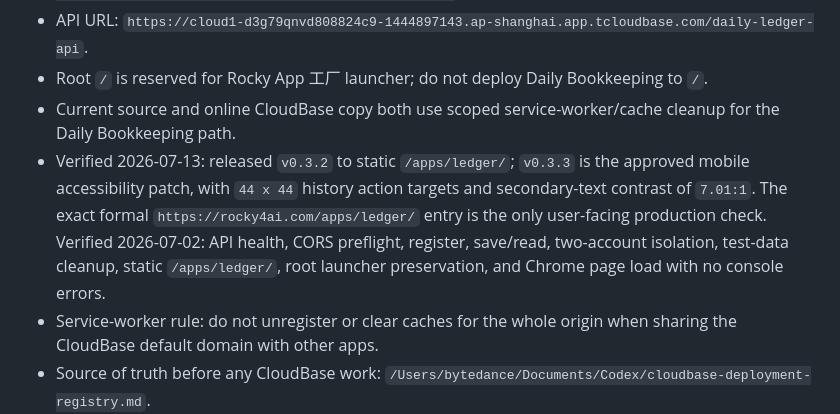
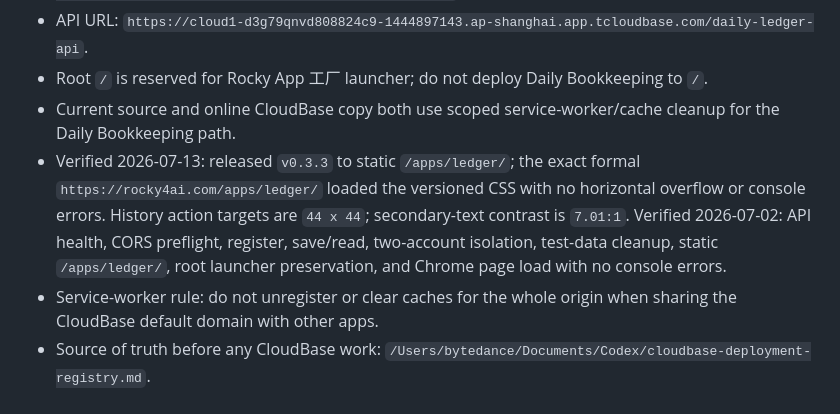
Before and after one commit to yurang282-alt/daily-ledger, a Markdown page: PROJECT_CONTEXT.md, the part around the change. Drawn GitHub-style.

Commit message:
docs: 记录 v0.3.3 发布验证

```diff
--- a/PROJECT_CONTEXT.md
+++ b/PROJECT_CONTEXT.md
@@ -94,7 +94,7 @@
 - API URL: `https://cloud1-d3g79qnvd808824c9-1444897143.ap-shanghai.app.tcloudbase.com/daily-ledger-api`.
 - Root `/` is reserved for Rocky App 工厂 launcher; do not deploy Daily Bookkeeping to `/`.
 - Current source and online CloudBase copy both use scoped service-worker/cache cleanup for the Daily Bookkeeping path.
-- Verified 2026-07-13: released `v0.3.2` to static `/apps/ledger/`; `v0.3.3` is the approved mobile accessibility patch, with `44 x 44` history action targets and secondary-text contrast of `7.01:1`. The exact formal `https://rocky4ai.com/apps/ledger/` entry is the only user-facing production check. Verified 2026-07-02: API health, CORS preflight, register, save/read, two-account isolation, test-data cleanup, static `/apps/ledger/`, root launcher preservation, and Chrome page load with no console errors.
+- Verified 2026-07-13: released `v0.3.3` to static `/apps/ledger/`; the exact formal `https://rocky4ai.com/apps/ledger/` loaded the versioned CSS with no horizontal overflow or console errors. History action targets are `44 x 44`; secondary-text contrast is `7.01:1`. Verified 2026-07-02: API health, CORS preflight, register, save/read, two-account isolation, test-data cleanup, static `/apps/ledger/`, root launcher preservation, and Chrome page load with no console errors.
 - Service-worker rule: do not unregister or clear caches for the whole origin when sharing the CloudBase default domain with other apps.
 - Source of truth before any CloudBase work: `/Users/bytedance/Documents/Codex/cloudbase-deployment-registry.md`.
 
```
